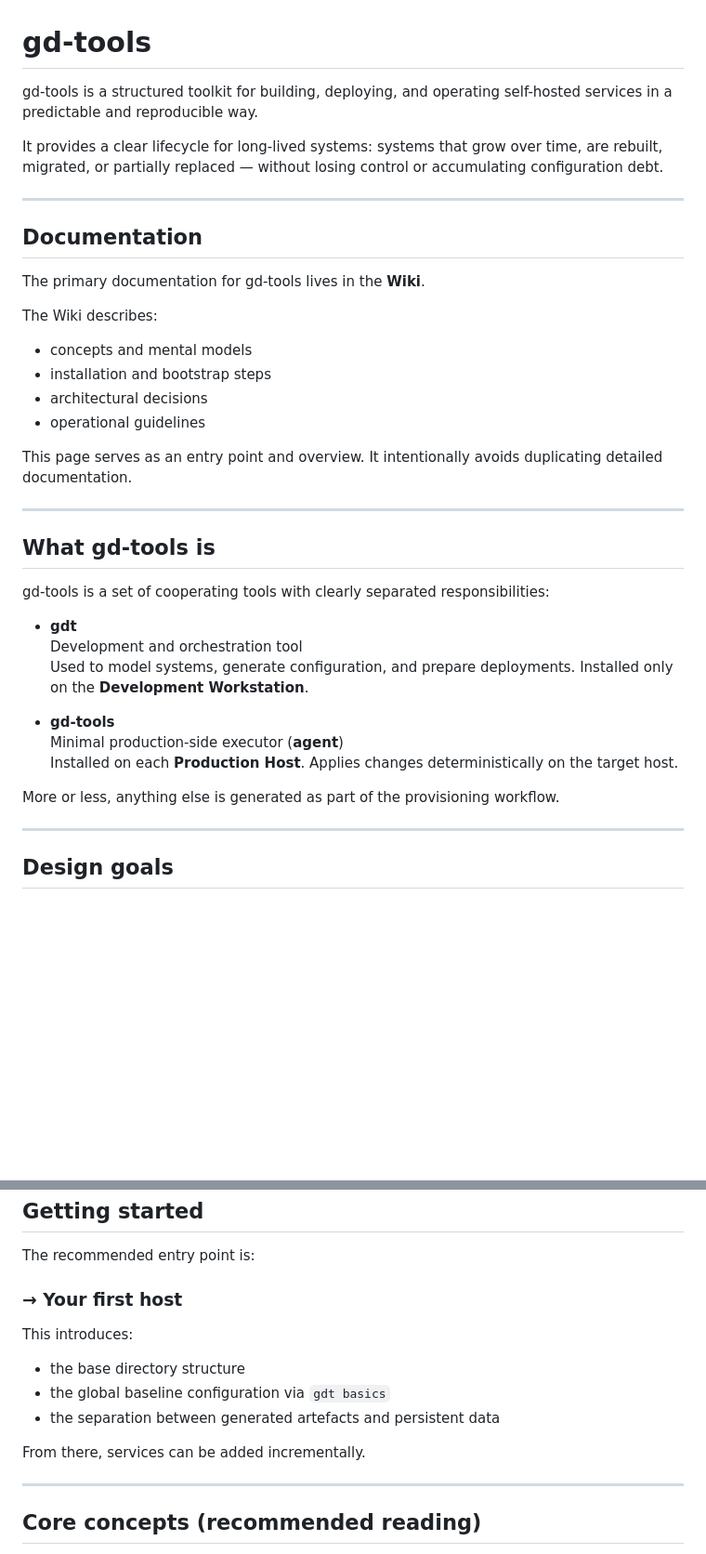
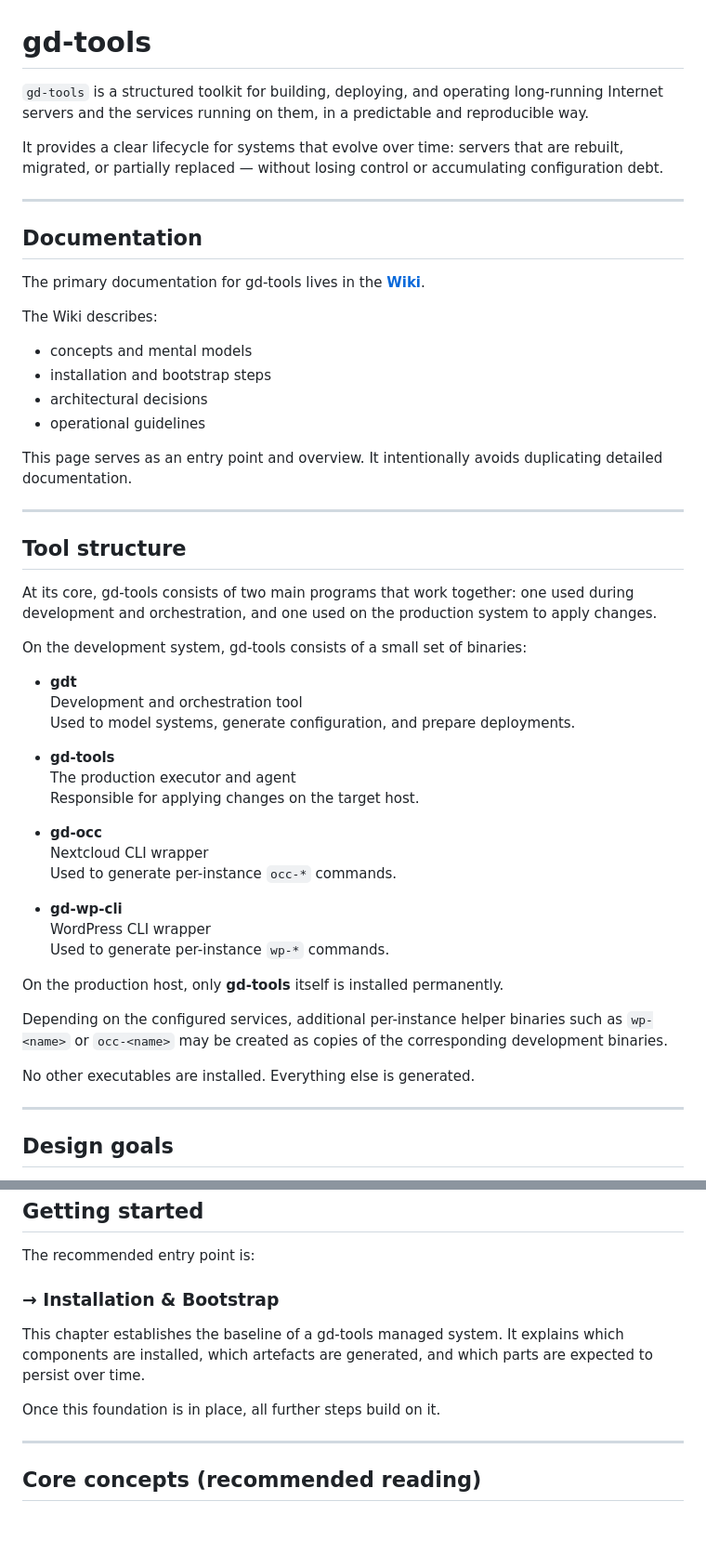
Before and after one commit to railduino/gd-tools, a Markdown page: docs/index.md, 2 parts joined by grey strips. Shown at 93% size. Rendered like a GitHub page; blank space fills up the shorter version.

Commit message:
Updated the Intro Page

```diff
--- a/docs/index.md
+++ b/docs/index.md
@@ -1,17 +1,18 @@
 # gd-tools
 
-gd-tools is a structured toolkit for building, deploying,
-and operating self-hosted services in a predictable and reproducible way.
+`gd-tools` is a structured toolkit for building, deploying, and operating
+long-running Internet servers and the services running on them,
+in a predictable and reproducible way.
 
-It provides a clear lifecycle for long-lived systems:
-systems that grow over time, are rebuilt, migrated, or partially replaced —
+It provides a clear lifecycle for systems that evolve over time:
+servers that are rebuilt, migrated, or partially replaced —
 without losing control or accumulating configuration debt.
 
 ---
 
 ## Documentation
 
-The primary documentation for gd-tools lives in the **Wiki**.
+The primary documentation for gd-tools lives in the **[Wiki](https://github.com/railduino/gd-tools/wiki)**.
 
 The Wiki describes:
 - concepts and mental models
@@ -24,21 +25,38 @@ It intentionally avoids duplicating detailed documentation.
 
 ---
 
-## What gd-tools is
+## Tool structure
 
-gd-tools is a set of cooperating tools with clearly separated responsibilities:
+At its core, gd-tools consists of two main programs that work together:
+one used during development and orchestration, and one used on the
+production system to apply changes.
+
+On the development system, gd-tools consists of a small set of binaries:
 
 - **gdt**
   Development and orchestration tool
   Used to model systems, generate configuration, and prepare deployments.
-  Installed only on the **Development Workstation**.
 
 - **gd-tools**
-  Minimal production-side executor (**agent**)
-  Installed on each **Production Host**.
-  Applies changes deterministically on the target host.
+  The production executor and agent
+  Responsible for applying changes on the target host.
 
-More or less, anything else is generated as part of the provisioning workflow.
+- **gd-occ**
+  Nextcloud CLI wrapper
+  Used to generate per-instance `occ-*` commands.
+
+- **gd-wp-cli**
+  WordPress CLI wrapper
+  Used to generate per-instance `wp-*` commands.
+
+On the production host, only **gd-tools** itself is installed permanently.
+
+Depending on the configured services, additional per-instance helper
+binaries such as `wp-<name>` or `occ-<name>` may be created as copies of
+the corresponding development binaries.
+
+No other executables are installed.
+Everything else is generated.
 
 ---
 
@@ -73,14 +91,13 @@ gd-tools is well suited for:
 
 The recommended entry point is:
 
-### → **Your first host**
+### → **Installation & Bootstrap[](https://github.com/railduino/gd-tools/wiki/01-Installation-&-Bootstrap)**
 
-This introduces:
-- the base directory structure
-- the global baseline configuration via `gdt basics`
-- the separation between generated artefacts and persistent data
+This chapter establishes the baseline of a gd-tools managed system.
+It explains which components are installed, which artefacts are generated,
+and which parts are expected to persist over time.
 
-From there, services can be added incrementally.
+Once this foundation is in place, all further steps build on it.
 
 ---
 
```
Also changed, not shown: other parts of docs/index.md (+3 -15 lines).
